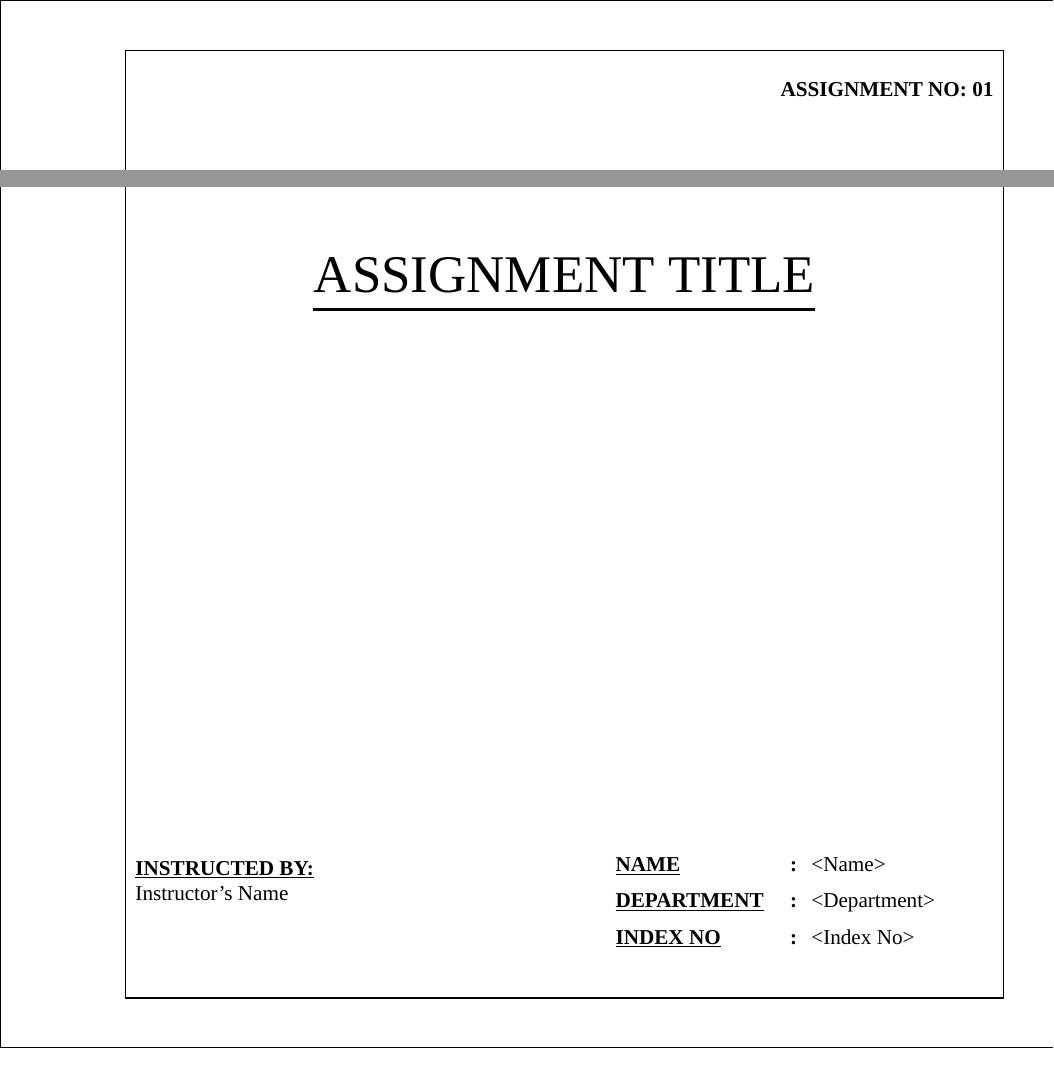
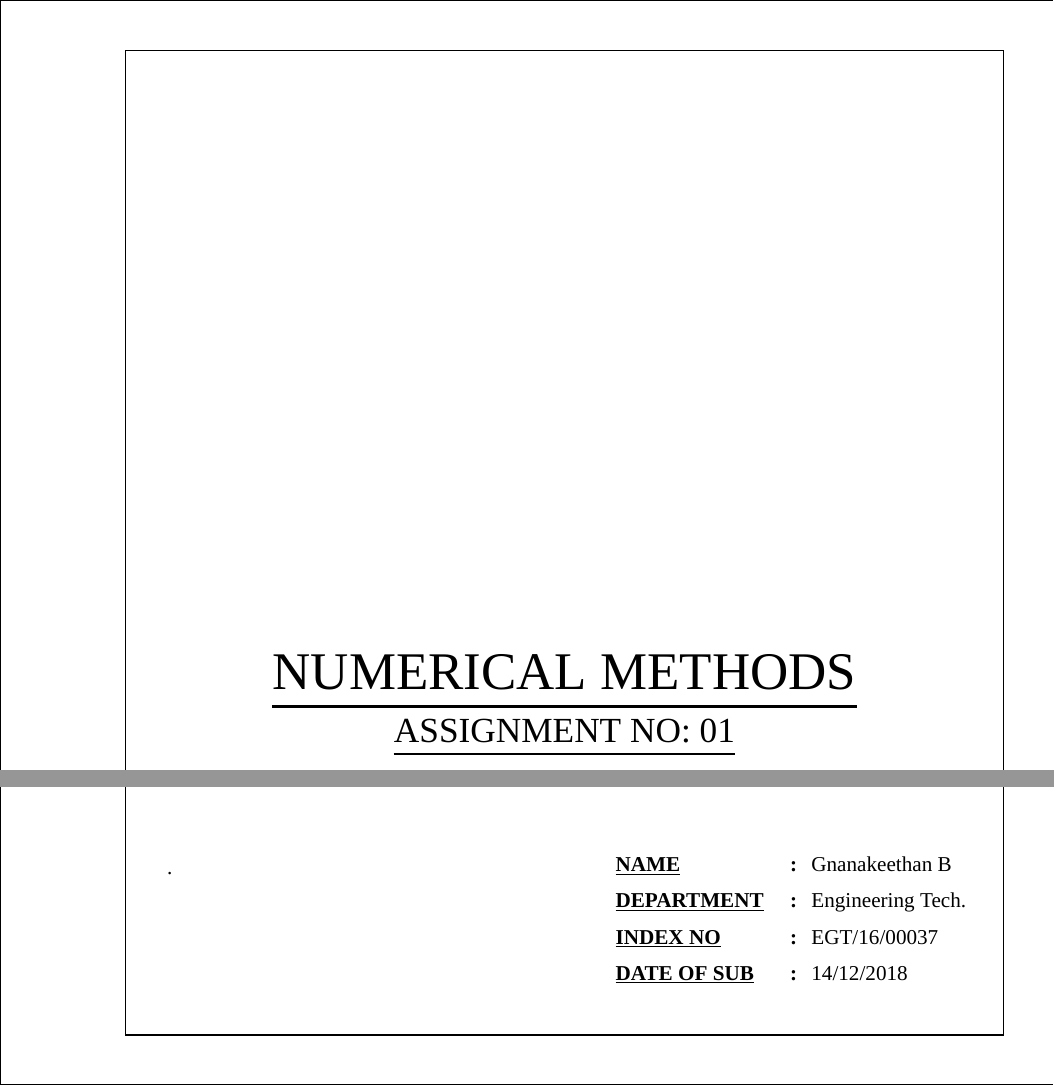
Before and after one commit to gnanakeethan/usjp-tech-projects, a LaTeX problem sheet (assignment-template.tex): two parts of page 1 of 33, joined at a grey line, cut at the place of the change. Compiled offline with XeLaTeX; a missing font is replaced by an installed copy or a similar font.

Commit message:
Update
Signed-off-by: Gnanakeethan Balasubramaniam <gnanakeethan@users.noreply.github.com>

```diff
--- a/assignment-template.tex
+++ b/assignment-template.tex
@@ -40,16 +40,18 @@ contents={
 \begin{titlepage}
 
 	\begin{flushright}
-		\textbf{\uppercase{\fontsize{12}{18} \selectfont {Assignment No: 01}}}
+		%\textbf{\uppercase{\fontsize{12}{18} \selectfont {Assignment No: 01}}}
 	\end{flushright}
 
 	\vspace*{\fill}
 	\begin{center}
-		\uppercase{\fontsize{30}{45}\selectfont \ul{Assignment Title}}
+		\uppercase{\fontsize{30}{45}\selectfont \ul{Numerical Methods}}\\
+		\uppercase{\fontsize{20}{30}\selectfont \ul{Assignment No: 01}}
 	\end{center}
 	\vfill % equivalent to \vspace{\fill}
 	\begin{multicols}{2}
-		\noindent\textbf{\underline{INSTRUCTED BY:}} \\Instructor's Name
+		%\noindent\textbf{\underline{INSTRUCTED BY:}} \\Instructor's Name
+        .\\
 
 		\columnbreak
 		\begin{tabular}{ll}
@@ -57,23 +59,23 @@ contents={
 
 			\textbf{\uppercase{\underline{Name}}}       &
 			\textbf{\uppercase{\fontsize{12}{18} \selectfont {:}}}
-			{\fontsize{12}{18} \selectfont {<Name>}}      \\
+			{\fontsize{12}{18} \selectfont {Gnanakeethan B}}      \\
 
 			\vspace{6pt}
 			\textbf{\uppercase{\underline{Department}}} &
 			\textbf{\uppercase{\fontsize{12}{18} \selectfont {:}}}
-			{\fontsize{12}{18} \selectfont {<Department>}}\\
+			{\fontsize{12}{18} \selectfont {Engineering Tech.}}\\
 
 			\vspace{6pt}
 			\textbf{\uppercase{\underline{Index No}}}   &
 			\textbf{\uppercase{\fontsize{12}{18} \selectfont {:}}}
-			{\fontsize{12}{18} \selectfont {<Index No>}}  \\
+			{\fontsize{12}{18} \selectfont {EGT/16/00037}}  \\
 
-			%\customize as you wish
-			%\vspace{6pt}
-			%\textbf{\uppercase{\underline{Anything}}}   &
-			%\textbf{\uppercase{\fontsize{12}{18} \selectfont {:}}}
-			%{\fontsize{12}{18} \selectfont {<Anything>}}  \\
+			\vspace{6pt}
+			\textbf{\uppercase{\underline{Date of Sub}}}   &
+			\textbf{\uppercase{\fontsize{12}{18} \selectfont {:}}}
+			{\fontsize{12}{18} \selectfont {14/12/2018}}  \\
+
 
 
 		\end{tabular}
```
Also changed, not shown: manufacturing-project/manufacturing.tex (+11 -3 lines), assignment-template.pdf, manufacturing-project/manufacturing.pdf, measurements-project/TM1637.jpg (added), measurements-project/arduino.jpg (added), measurements-project/blockdiagram.png (added), measurements-project/encoder.png (added), measurements-project/ky040.jpg (added), measurements-project/logo.png (added), measurements-project/pindiagram.png (added), measurements-project/switch.png (added), 1 other file.
